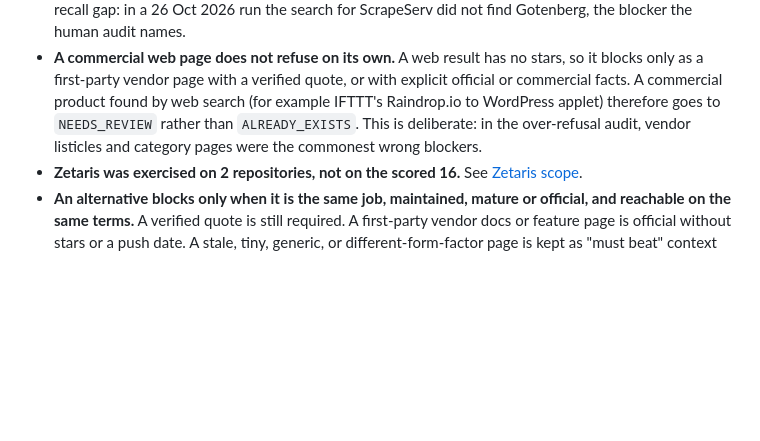
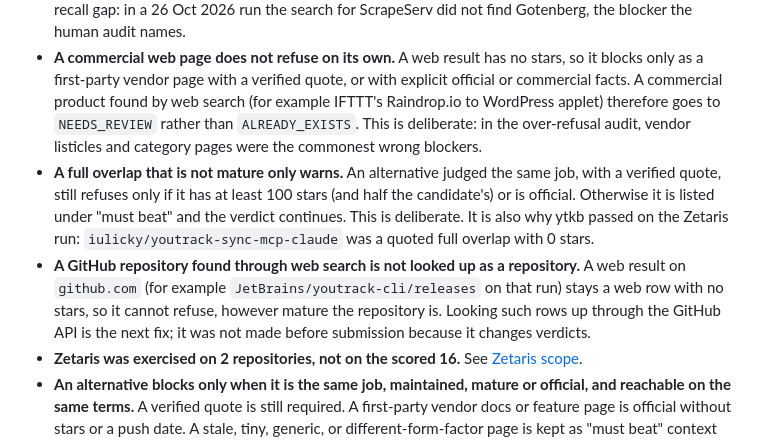
Before and after one commit to Fu93/phoenixrepo, a Markdown page: README.md, the part around the change. Rendered like a GitHub page; blank space fills up the shorter version.

Commit message:
docs: Limits explain the ytkb pass (immature full overlap; GitHub repo found as a web row)

```diff
--- a/README.md
+++ b/README.md
@@ -248,6 +248,8 @@ python scripts/import_replay.py logs/trace-<run_id>.jsonl --verdict path/to/scor
 - **Nightshift is slow and 502-prone.** A call can take from a few seconds to several minutes and can return HTTP 502. On 26 Oct 2026, 8 of the first 14 calls of an evaluation run returned 502 and were answered by NVIDIA's API instead (`PHOENIX_NEMOTRON_POLICY=fallback-nvidia`, traced as `nvidia-direct`); the per-case table in [Results](#results) gives the split for the scored run. Nightshift chooses which Nemotron size answers, and `nvidia-direct` requests `nvidia/nemotron-3-ultra-550b-a55b`, because the API answered 404 for the 120B Super model on this account; the served model per provider is counted in [Why Nemotron](#why-nemotron). Earlier, before `scripts/nightshift_probe.py`, Nightshift served `gemini-3.1-flash-lite` for Nemotron requests; those lines carry `MODEL_MISMATCH` and the current policies never use such an answer.
 - **The search plan comes from the model, so a verdict can move between runs.** Problem extraction writes the search queries. Two runs of CalendarSyncProject searched different queries and returned `CANDIDATE` and `NEEDS_REVIEW`; both are inside the human label. Answers are cached by prompt and input, so a rerun on the same machine replays the same plan. A query set that misses a competitor is a recall gap: in a 26 Oct 2026 run the search for ScrapeServ did not find Gotenberg, the blocker the human audit names.
 - **A commercial web page does not refuse on its own.** A web result has no stars, so it blocks only as a first-party vendor page with a verified quote, or with explicit official or commercial facts. A commercial product found by web search (for example IFTTT's Raindrop.io to WordPress applet) therefore goes to `NEEDS_REVIEW` rather than `ALREADY_EXISTS`. This is deliberate: in the over-refusal audit, vendor listicles and category pages were the commonest wrong blockers.
+- **A full overlap that is not mature only warns.** An alternative judged the same job, with a verified quote, still refuses only if it has at least 100 stars (and half the candidate's) or is official. Otherwise it is listed under "must beat" and the verdict continues. This is deliberate. It is also why ytkb passed on the Zetaris run: `iulicky/youtrack-sync-mcp-claude` was a quoted full overlap with 0 stars.
+- **A GitHub repository found through web search is not looked up as a repository.** A web result on `github.com` (for example `JetBrains/youtrack-cli/releases` on that run) stays a web row with no stars, so it cannot refuse, however mature the repository is. Looking such rows up through the GitHub API is the next fix; it was not made before submission because it changes verdicts.
 - **Zetaris was exercised on 2 repositories, not on the scored 16.** See [Zetaris scope](#zetaris-scope).
 - **An alternative blocks only when it is the same job, maintained, mature or official, and reachable on the same terms.** A verified quote is still required. A first-party vendor docs or feature page is official without stars or a push date. A stale, tiny, generic, or different-form-factor page is kept as "must beat" context and the verdict continues. The alternatives budget scales with the number of chunks and is spent only by failed calls. The rescue-potential score is stored on every row and does not turn a refusal into a candidate.
 - **The revive loop is verified locally only.** `RESURRECTED` from the loop means the repository's own test command exited 0 on one machine. It is not confirmed on CI, and tests that pass are not proof that the product works.
```
